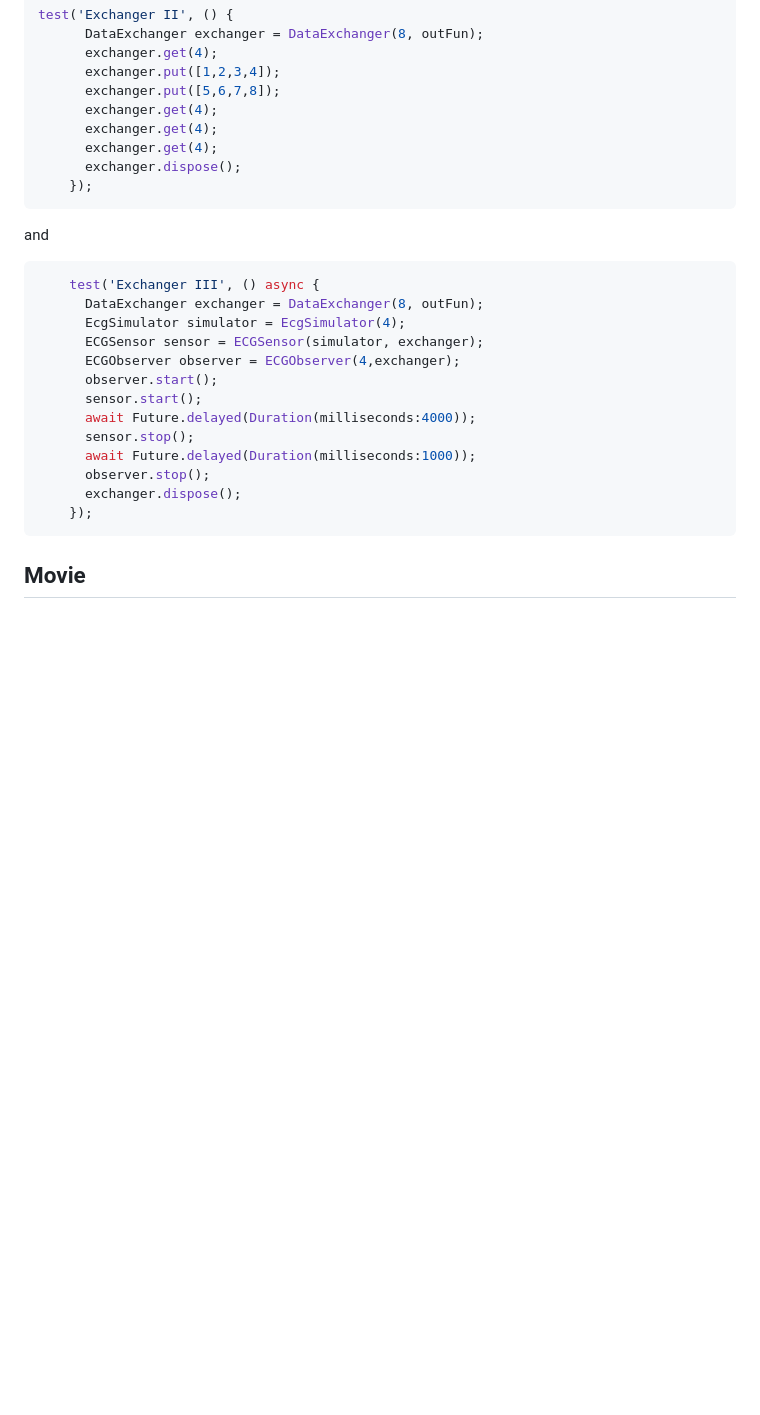
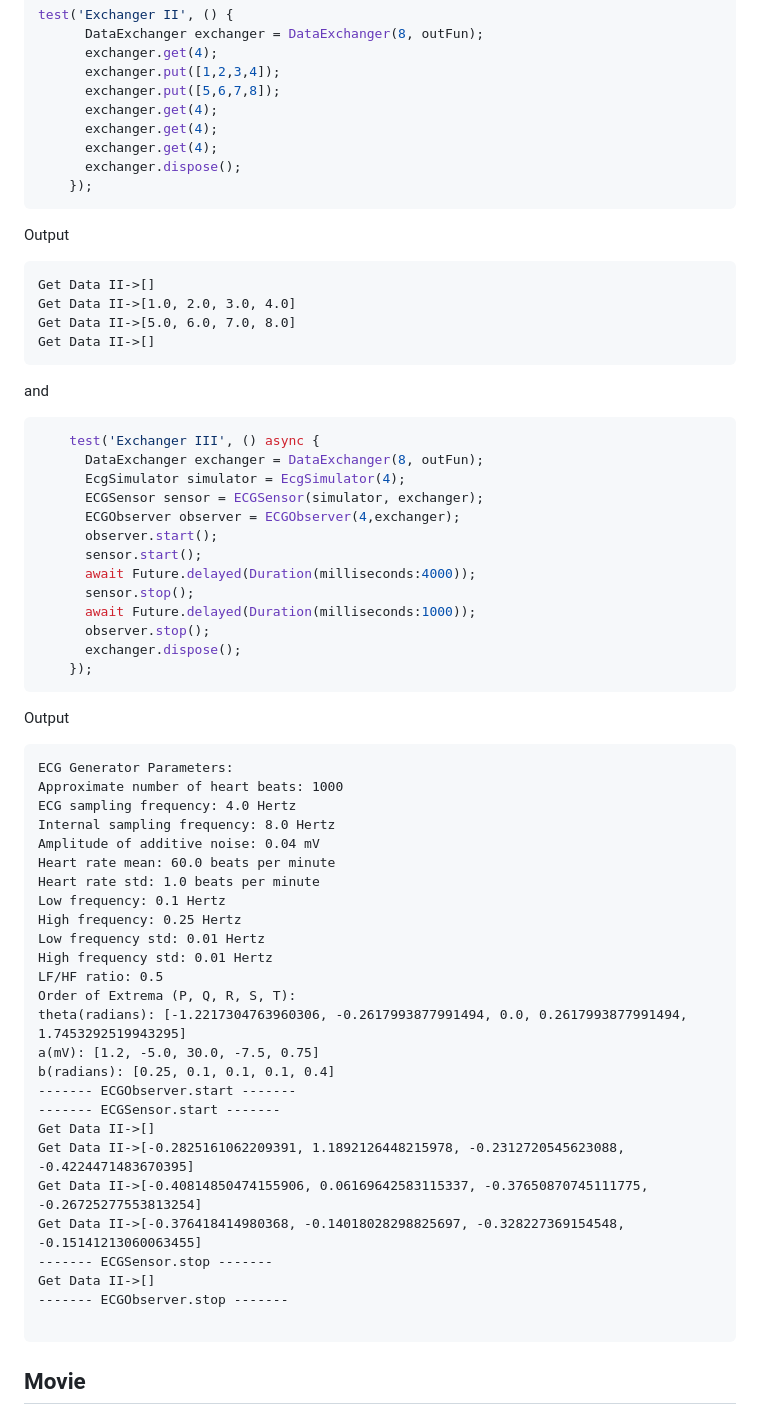
Before and after one commit to mk590901/data_exchanger, a Markdown page: README.md, the part around the change. Rendered like a GitHub page; blank space fills up the shorter version.

````diff
--- a/README.md
+++ b/README.md
@@ -142,6 +142,15 @@ test('Exchanger II', () {
     });
 ```
 
+Output
+
+```
+Get Data II->[]
+Get Data II->[1.0, 2.0, 3.0, 4.0]
+Get Data II->[5.0, 6.0, 7.0, 8.0]
+Get Data II->[]
+```
+
 and
 
 ```dart
@@ -160,6 +169,37 @@ and
     });
 ```
 
+Output
+
+```
+ECG Generator Parameters:
+Approximate number of heart beats: 1000
+ECG sampling frequency: 4.0 Hertz
+Internal sampling frequency: 8.0 Hertz
+Amplitude of additive noise: 0.04 mV
+Heart rate mean: 60.0 beats per minute
+Heart rate std: 1.0 beats per minute
+Low frequency: 0.1 Hertz
+High frequency: 0.25 Hertz
+Low frequency std: 0.01 Hertz
+High frequency std: 0.01 Hertz
+LF/HF ratio: 0.5
+Order of Extrema (P, Q, R, S, T):
+theta(radians): [-1.2217304763960306, -0.2617993877991494, 0.0, 0.2617993877991494, 1.7453292519943295]
+a(mV): [1.2, -5.0, 30.0, -7.5, 0.75]
+b(radians): [0.25, 0.1, 0.1, 0.1, 0.4]
+------- ECGObserver.start -------
+------- ECGSensor.start -------
+Get Data II->[]
+Get Data II->[-0.2825161062209391, 1.1892126448215978, -0.2312720545623088, -0.4224471483670395]
+Get Data II->[-0.40814850474155906, 0.06169642583115337, -0.37650870745111775, -0.26725277553813254]
+Get Data II->[-0.376418414980368, -0.14018028298825697, -0.328227369154548, -0.15141213060063455]
+------- ECGSensor.stop -------
+Get Data II->[]
+------- ECGObserver.stop -------
+
+```
+
 ## Movie
 
 As can be seen from the movie, the behavior of the application practically does not change. The only thing that distinguishes it from the previous version is that the display of the __ECG signal__ begins with a straight line: this is the effect of a second delay when the circular buffer is filled with the __ECG__ signal.
````
